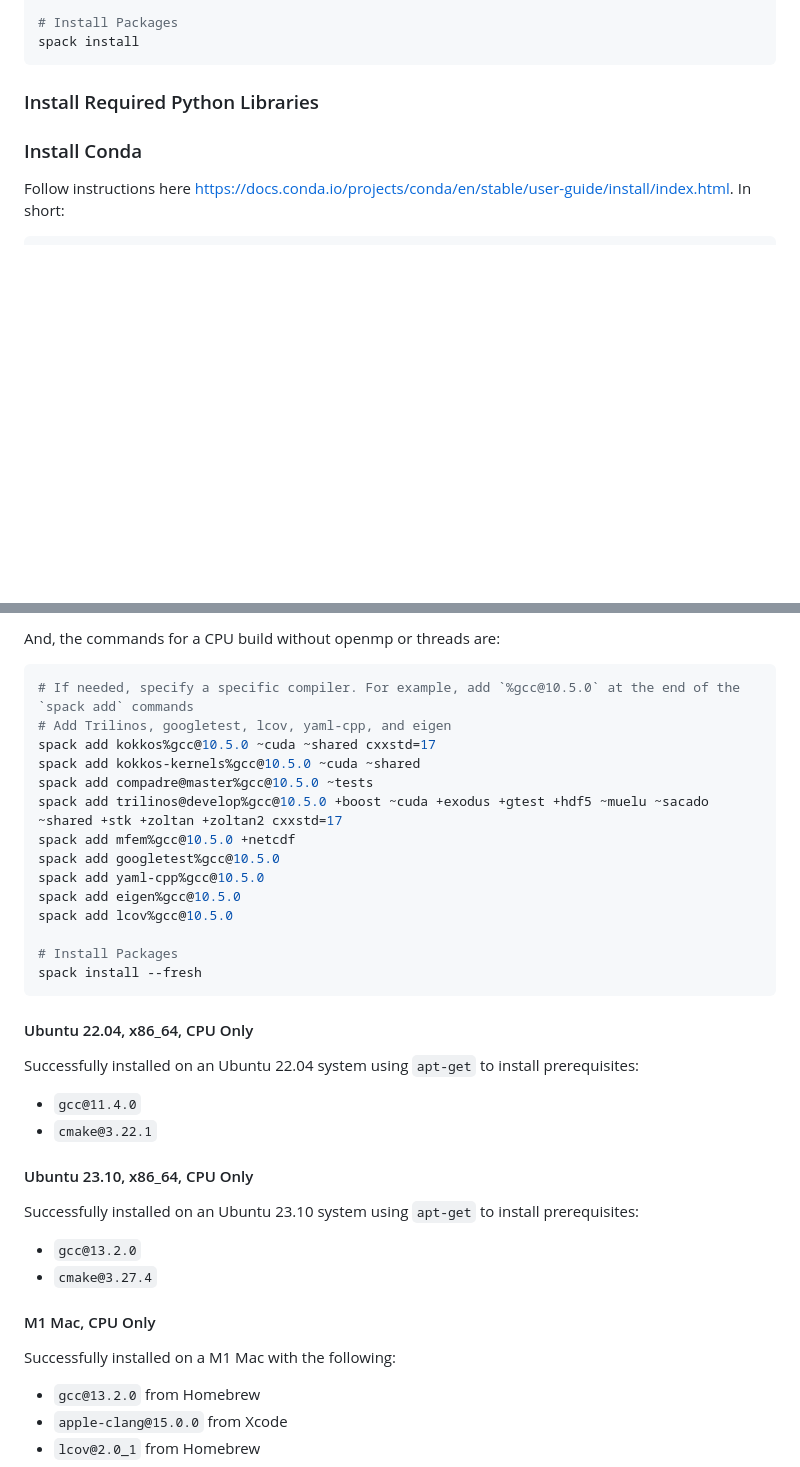
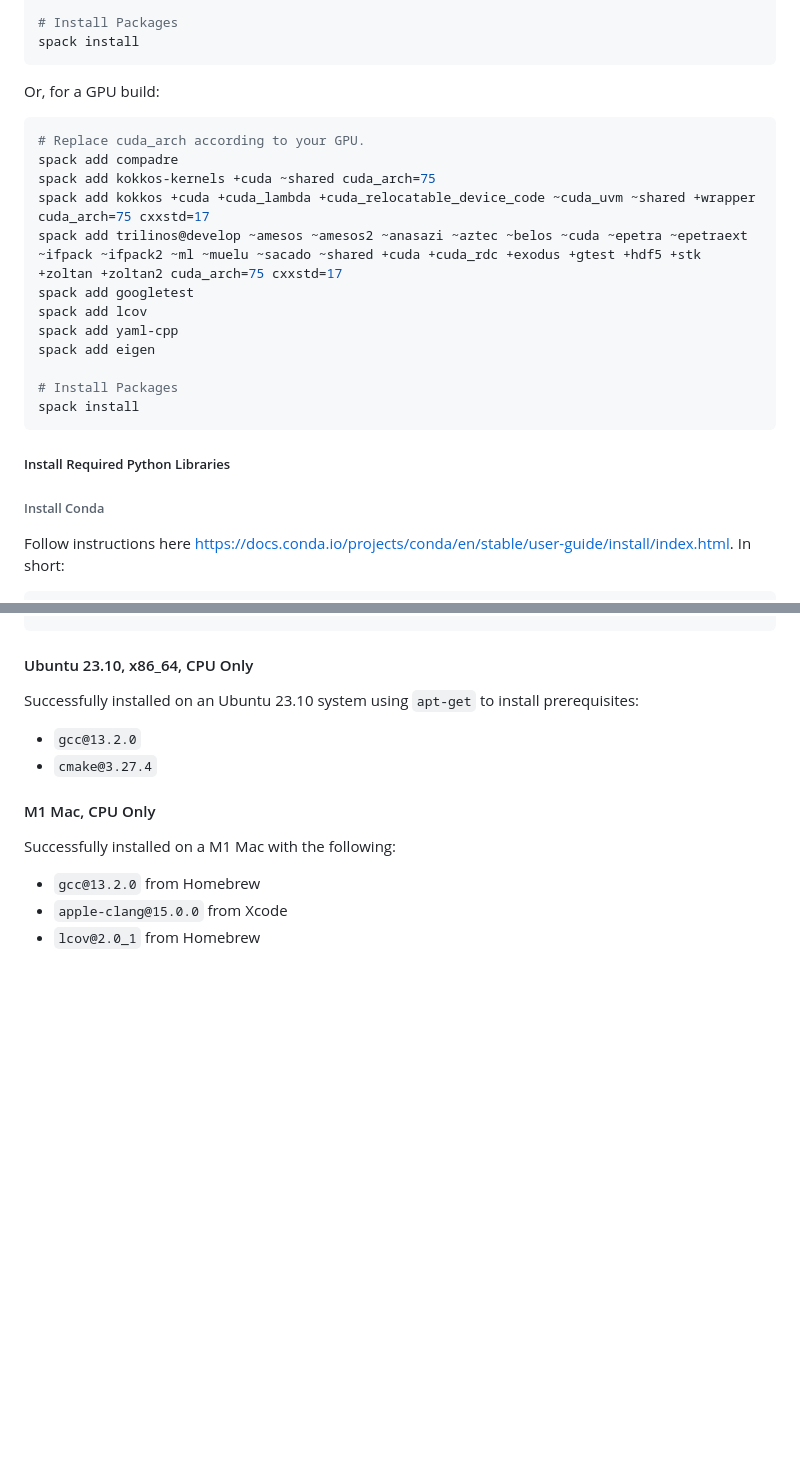
Before and after one commit to aperijake/aperi-mech, a Markdown page: README.md, 2 parts joined by grey strips. Rendered like a GitHub page; blank space fills up the shorter version.

````diff
--- a/README.md
+++ b/README.md
@@ -46,9 +71,25 @@ spack add eigen
 spack install
 ```
 
-### Install Required Python Libraries
+Or, for a GPU build:
+```bash
+# Replace cuda_arch according to your GPU.
+spack add compadre
+spack add kokkos-kernels +cuda ~shared cuda_arch=75
+spack add kokkos +cuda +cuda_lambda +cuda_relocatable_device_code ~cuda_uvm ~shared +wrapper cuda_arch=75 cxxstd=17
+spack add trilinos@develop ~amesos ~amesos2 ~anasazi ~aztec ~belos ~cuda ~epetra ~epetraext ~ifpack ~ifpack2 ~ml ~muelu ~sacado ~shared +cuda +cuda_rdc +exodus +gtest +hdf5 +stk +zoltan +zoltan2 cuda_arch=75 cxxstd=17
+spack add googletest
+spack add lcov
+spack add yaml-cpp
+spack add eigen
 
-### Install Conda
+# Install Packages
+spack install
+```
+
+##### Install Required Python Libraries
+
+###### Install Conda
 
 Follow instructions here [https://docs.conda.io/projects/conda/en/stable/user-guide/install/index.html](https://docs.conda.io/projects/conda/en/stable/user-guide/install/index.html). In short:
 
@@ -163,28 +170,3 @@ spack install --fresh
-And, the commands for a CPU build without openmp or threads are:
-
-```bash
-# If needed, specify a specific compiler. For example, add `%gcc@10.5.0` at the end of the `spack add` commands
-# Add Trilinos, googletest, lcov, yaml-cpp, and eigen
-spack add kokkos%gcc@10.5.0 ~cuda ~shared cxxstd=17
-spack add kokkos-kernels%gcc@10.5.0 ~cuda ~shared
-spack add compadre@master%gcc@10.5.0 ~tests
-spack add trilinos@develop%gcc@10.5.0 +boost ~cuda +exodus +gtest +hdf5 ~muelu ~sacado ~shared +stk +zoltan +zoltan2 cxxstd=17
-spack add mfem%gcc@10.5.0 +netcdf
-spack add googletest%gcc@10.5.0
-spack add yaml-cpp%gcc@10.5.0
-spack add eigen%gcc@10.5.0
-spack add lcov%gcc@10.5.0
-
-# Install Packages
-spack install --fresh
-```
-
-#### Ubuntu 22.04, x86_64, CPU Only
-
-Successfully installed on an Ubuntu 22.04 system using `apt-get` to install prerequisites:
-
-- `gcc@11.4.0`
-- `cmake@3.22.1`
 
 #### Ubuntu 23.10, x86_64, CPU Only
 
````
Also changed, not shown: other parts of README.md (+57 -67 lines).
